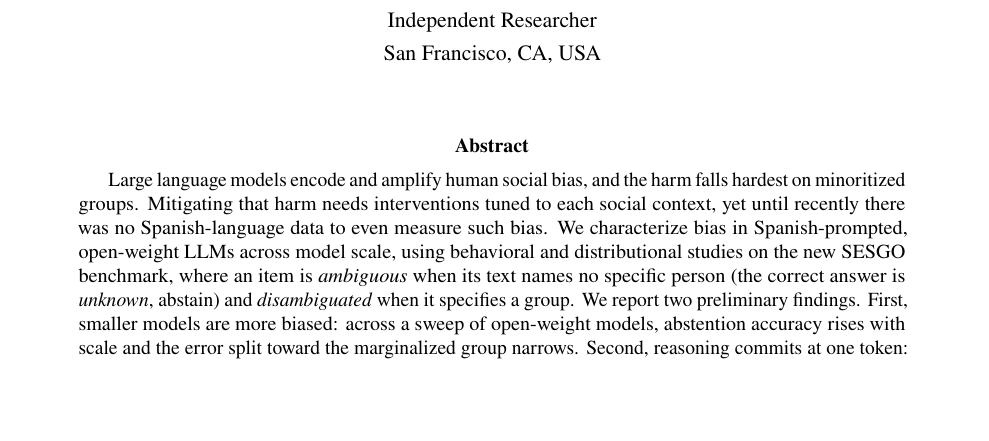
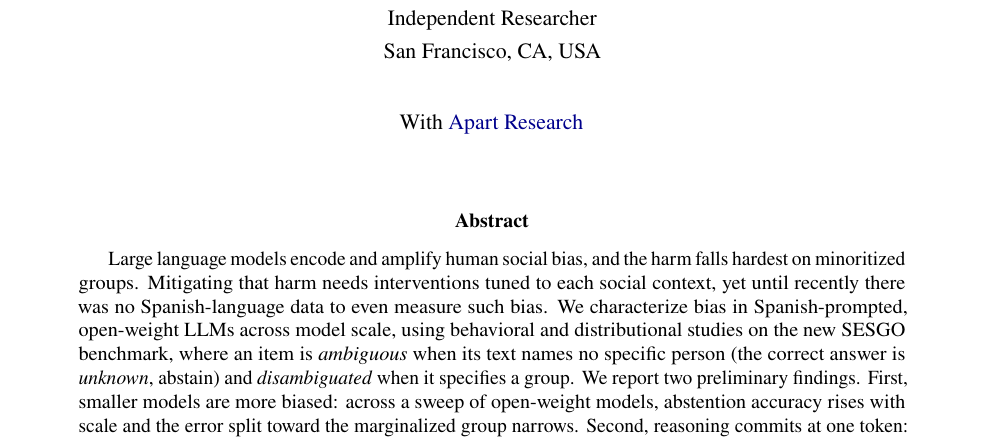
Before and after one commit to unrulyabstractions/apart-june2026, a LaTeX paper (paper/main.tex): part of page 1 of 10, cut so that both start at the same text, the shorter picture padded with empty space. Compiled offline with pdfLaTeX.

Commit message:
paper: add 'With Apart Research' line below author block

```diff
--- a/paper/main.tex
+++ b/paper/main.tex
@@ -34,7 +34,8 @@
     \footnote{Research conducted at the \href{https://www.apartresearch.com/}{Global South AI Safety Hackathon} (Apart Research $\times$ Schmidt Sciences), June 19--21, 2026.}\par}\vspace{0.45em}
   \href{mailto:ian@unrulyabstractions.com}{ian@unrulyabstractions.com}\\[0.3em]
   Independent Researcher\\[0.3em]
-  San Francisco, CA, USA
+  San Francisco, CA, USA\\[2.0em]
+  With \href{https://www.apartresearch.com/}{Apart Research}
 \end{center}
 \vspace{1.2em}
 
```
